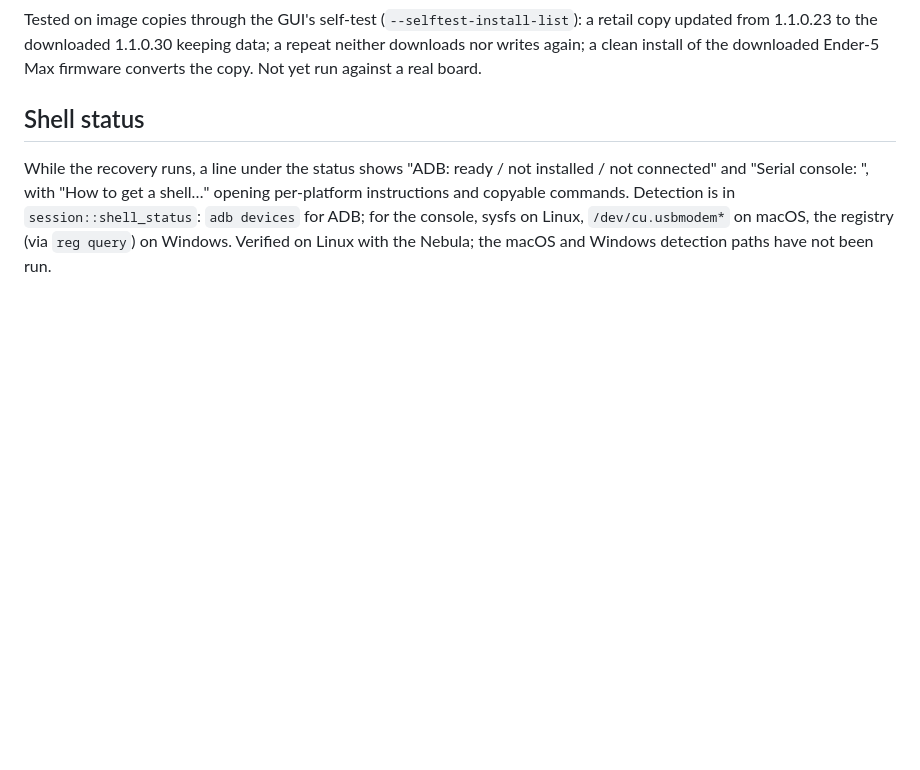
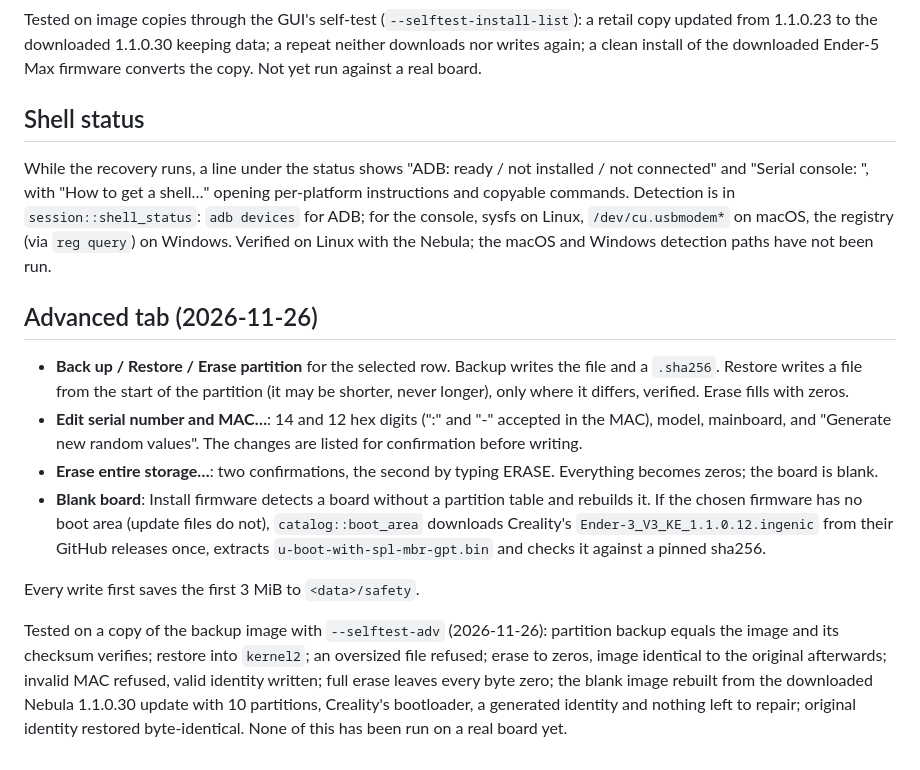
Before and after one commit to destinal/nocry, a Markdown page: gui/README.md, the part around the change. Drawn GitHub-style; blank space fills up the shorter version.

```diff
--- a/gui/README.md
+++ b/gui/README.md
@@ -54,3 +54,14 @@ Tested on image copies through the GUI's self-test (`--selftest-install-list`):
 ## Shell status
 
 While the recovery runs, a line under the status shows "ADB: ready / not installed / not connected" and "Serial console: <port>", with "How to get a shell…" opening per-platform instructions and copyable commands. Detection is in `session::shell_status`: `adb devices` for ADB; for the console, sysfs on Linux, `/dev/cu.usbmodem*` on macOS, the registry (via `reg query`) on Windows. Verified on Linux with the Nebula; the macOS and Windows detection paths have not been run.
+
+## Advanced tab (2026-11-26)
+
+- **Back up / Restore / Erase partition** for the selected row. Backup writes the file and a `.sha256`. Restore writes a file from the start of the partition (it may be shorter, never longer), only where it differs, verified. Erase fills with zeros.
+- **Edit serial number and MAC…**: 14 and 12 hex digits (":" and "-" accepted in the MAC), model, mainboard, and "Generate new random values". The changes are listed for confirmation before writing.
+- **Erase entire storage…**: two confirmations, the second by typing ERASE. Everything becomes zeros; the board is blank.
+- **Blank board**: Install firmware detects a board without a partition table and rebuilds it. If the chosen firmware has no boot area (update files do not), `catalog::boot_area` downloads Creality's `Ender-3_V3_KE_1.1.0.12.ingenic` from their GitHub releases once, extracts `u-boot-with-spl-mbr-gpt.bin` and checks it against a pinned sha256.
+
+Every write first saves the first 3 MiB to `<data>/safety`.
+
+Tested on a copy of the backup image with `--selftest-adv` (2026-11-26): partition backup equals the image and its checksum verifies; restore into `kernel2`; an oversized file refused; erase to zeros, image identical to the original afterwards; invalid MAC refused, valid identity written; full erase leaves every byte zero; the blank image rebuilt from the downloaded Nebula 1.1.0.30 update with 10 partitions, Creality's bootloader, a generated identity and nothing left to repair; original identity restored byte-identical. None of this has been run on a real board yet.
```
Also changed, not shown: README.md (+3 -1 lines), docs/screenshots/advanced.png (added), docs/screenshots/home.png, docs/screenshots/partitions.png (deleted), 5 other files.
